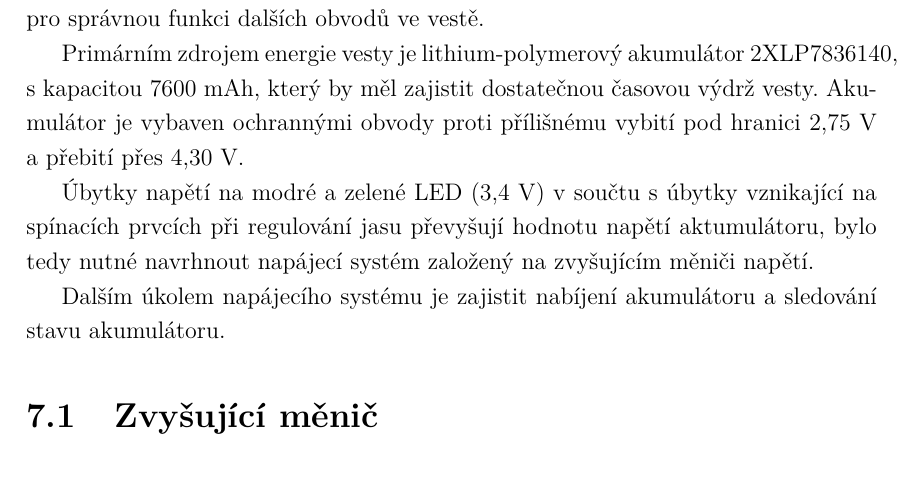
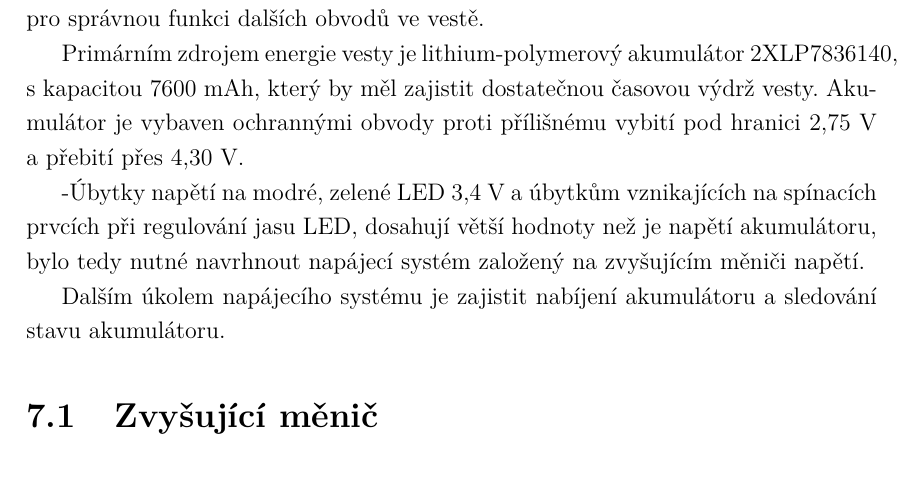
Before and after one commit to wykys/vut-bachelor-thesis, a LaTeX thesis (book.tex, which reads book/text/solution/napajeni.tex): part of page 36 of 68, cut so that both start at the same text. Compiled offline with pdfLaTeX.

Commit message:
Update napajeni.tex

```diff
--- a/book/text/solution/napajeni.tex
+++ b/book/text/solution/napajeni.tex
@@ -3,7 +3,7 @@ Napájecí systém vesty má za úkol poskytovat elektrický výkon v požadovan
 
 Primárním zdrojem energie vesty je lithium-polymerový akumulátor 2XLP7836140, s kapacitou 7600~\jedn{mAh}, který by měl zajistit dostatečnou časovou výdrž vesty. Akumulátor je vybaven ochrannými obvody proti přílišnému vybití pod hranici 2,75~\jedn{V} a přebití přes 4,30~\jedn{V}.
 
-Úbytky napětí na modré a zelené LED (3,4~\jedn{V}) v součtu s úbytky vznikající na spínacích prvcích při regulování jasu převyšují hodnotu napětí aktumulátoru, bylo tedy nutné navrhnout napájecí systém založený na zvyšujícím měniči napětí.
+-Úbytky napětí na modré, zelené LED 3,4~\jedn{V} a úbytkům vznikajících na spínacích prvcích při regulování jasu LED, dosahují větší hodnoty než je napětí akumulátoru, bylo tedy nutné navrhnout napájecí systém založený na zvyšujícím měniči napětí.
 
 Dalším úkolem napájecího systému je zajistit nabíjení akumulátoru a sledování stavu akumulátoru.
 
```
